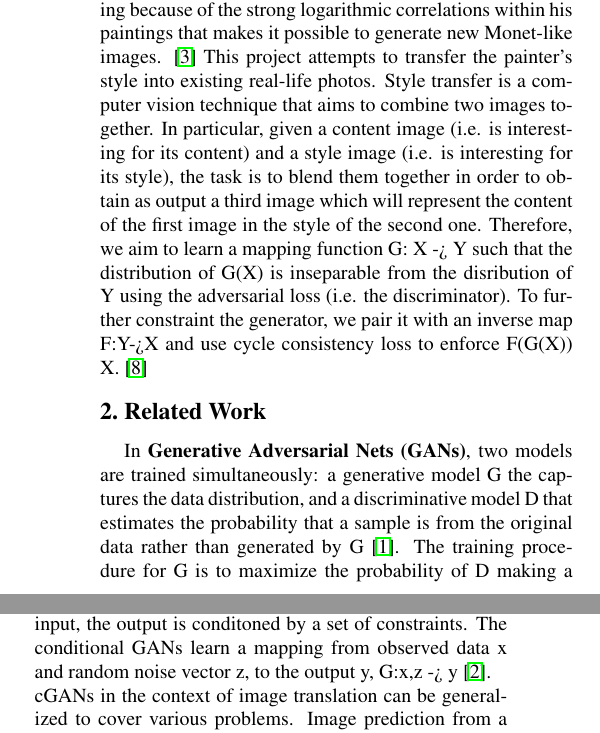
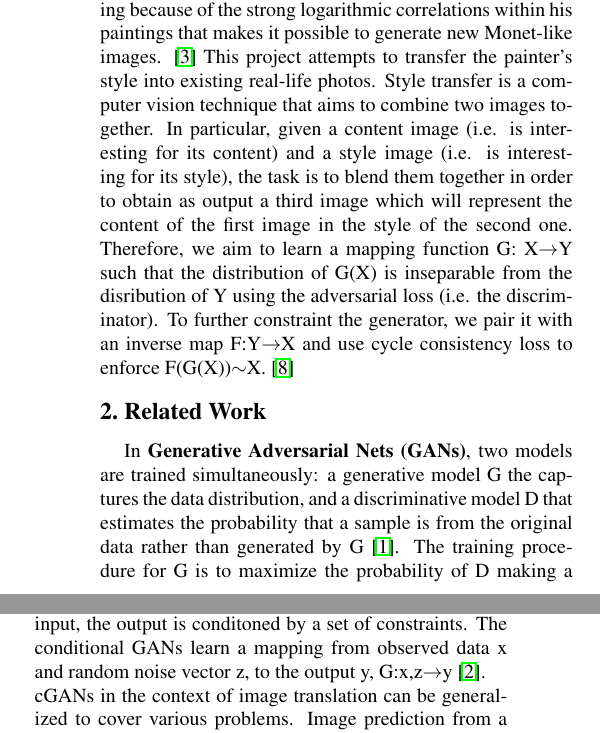
Before and after one commit to uni-projects-master/monet-style-transfer-cyclegan, a LaTeX paper (Report/egpaper_final.tex): two parts of the columns of page 1 of 2, joined at a grey line, cut so that both start at the same text. Compiled offline with pdfLaTeX.

Commit message:
fix: math notation

```diff
--- a/Report/egpaper_final.tex
+++ b/Report/egpaper_final.tex
@@ -7,6 +7,7 @@
 \usepackage{amsmath}
 \usepackage{amssymb}
 \usepackage{mathtools}
+\usepackage{alphabeta}
 % Include other packages here, before hyperref.
 
 % If you comment hyperref and then uncomment it, you should delete
@@ -61,14 +62,14 @@ adversarial nets.
 The focus of this paper is to reproduce the style of Claude Monet, the
 influential impressionist painter in the nineteenth century. Claude Monet’s style is unique and recognizable by his short and thick strokes that capture the essence of the
 subject. Monet’s work is particularly interesting because of the strong logarithmic correlations within his paintings that makes it possible to generate new Monet-like images. \cite{monetlog}
-This project attempts to transfer the painter's style into existing real-life photos. Style transfer is a computer vision technique that aims to combine two images together. In particular, given a content image (i.e. is interesting for its content) and a style image (i.e. is interesting for its style), the task is to blend them together in order to obtain as output a third image which will represent the content of the first image in the style of the second one. Therefore, we aim to learn a mapping function G: X -> Y such that the distribution of G(X) is inseparable from the disribution of Y using the adversarial loss (i.e. the discriminator). To further constraint the generator, we pair it with an inverse map F:Y->X and use cycle consistency loss to enforce F(G(X)) ~ X. \cite{cyclegan}
+This project attempts to transfer the painter's style into existing real-life photos. Style transfer is a computer vision technique that aims to combine two images together. In particular, given a content image (i.e. is interesting for its content) and a style image (i.e. is interesting for its style), the task is to blend them together in order to obtain as output a third image which will represent the content of the first image in the style of the second one. Therefore, we aim to learn a mapping function G: X$\rightarrow$Y such that the distribution of G(X) is inseparable from the disribution of Y using the adversarial loss (i.e. the discriminator). To further constraint the generator, we pair it with an inverse map F:Y$\rightarrow$X and use cycle consistency loss to enforce F(G(X))$\sim$X. \cite{cyclegan}
 %\\ results
 
 
 \section{Related Work}
 In \textbf{Generative Adversarial Nets (GANs)}, two models are trained simultaneously: a generative model G the captures the data distribution, and a discriminative model D that estimates the probability that a sample is from the original data rather than generated by G \cite{simplegan}. The training procedure for G is to maximize the probability of D making a mistake. Therefore, it corresponds to a 2-player minimax problem in which generator tries to “trick” the discriminator. This framework is then the core idea of many generative model applications including cycle consistent GANs. However, the simple GAN is under-constrained for style transfer problem \cite{cyclegan}. We apply a cycle consistency loss objective to further condition GAN.
 
- \textbf{Paired Image-to-Image Translation}: In some applications the aim is not to generate the image from scratch but rather, “translate” an image from a domain X, to another domain Y.  This can be done by conditioning GAN to learn a dataset of paired images and the function "translating" them. This approach introduces cGAN, where the given the input, the output is conditoned by a set of constraints. The conditional GANs learn a mapping from observed data x and random noise vector z, to the output y, G:{x,z} -> y \cite{imgtoimg}.
+ \textbf{Paired Image-to-Image Translation}: In some applications the aim is not to generate the image from scratch but rather, “translate” an image from a domain X, to another domain Y.  This can be done by conditioning GAN to learn a dataset of paired images and the function "translating" them. This approach introduces cGAN, where the given the input, the output is conditoned by a set of constraints. The conditional GANs learn a mapping from observed data x and random noise vector z, to the output y, G:{x,z}$\rightarrow$y \cite{imgtoimg}.
 \\ cGANs in the context of image translation can be generalized to cover various problems. Image prediction from a map \cite{example1}, future frame prediction \cite{example2}, and image generation from sparse annotations are some of the examples \cite{example3}. Image-to-Image mappings are also the core idea for style transfer problem, but with GAN applied unconditionally \cite{example4}.\\
 
 \section{Dataset}
```
Also changed, not shown: Report/egpaper_final.pdf.
